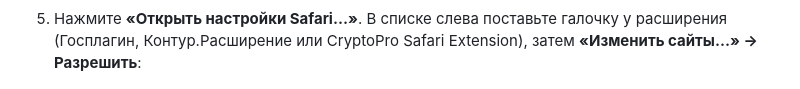
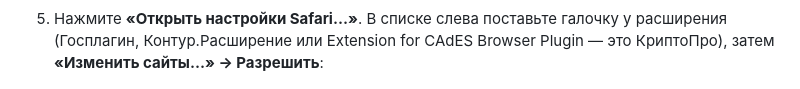
Before and after one commit to KLon777/gosuslugi-diadoc-safari-ecp, a Markdown page: README.md, the part around the change. Drawn GitHub-style.

Commit message:
README: точное название расширения КриптоПро в настройках Safari

```diff
--- a/README.md
+++ b/README.md
@@ -52,7 +52,7 @@ Chrome не нужен: плагины ставятся обычными уст
    <p align="center"><img src="docs/app-cryptopro.png" width="380" alt="Окно CryptoPro Safari"></p>
 
 5. Нажмите **«Открыть настройки Safari…»**. В списке слева поставьте галочку у расширения
-   (Госплагин, Контур.Расширение или CryptoPro Safari Extension), затем **«Изменить сайты…» → Разрешить**:
+   (Госплагин, Контур.Расширение или Extension for CAdES Browser Plugin — это КриптоПро), затем **«Изменить сайты…» → Разрешить**:
 
    <p align="center"><img src="docs/safari-extension.png" width="560" alt="Настройки Safari, расширение Госплагин"></p>
 
```
